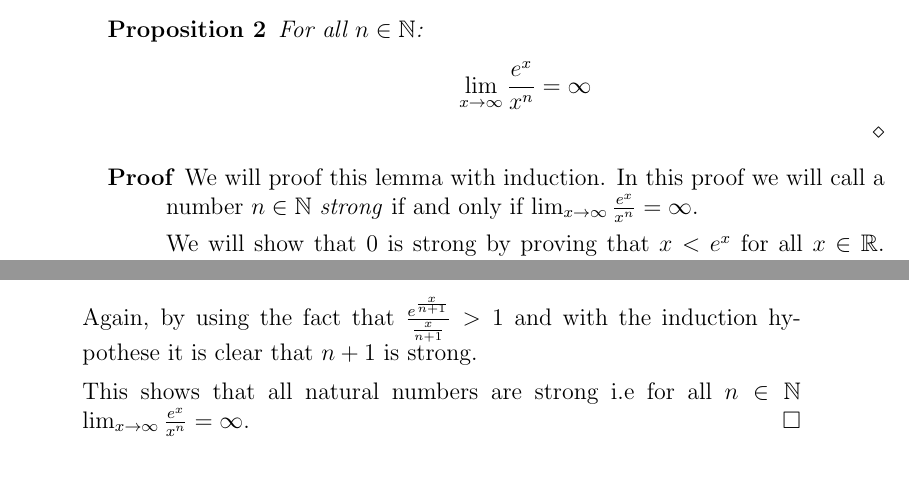
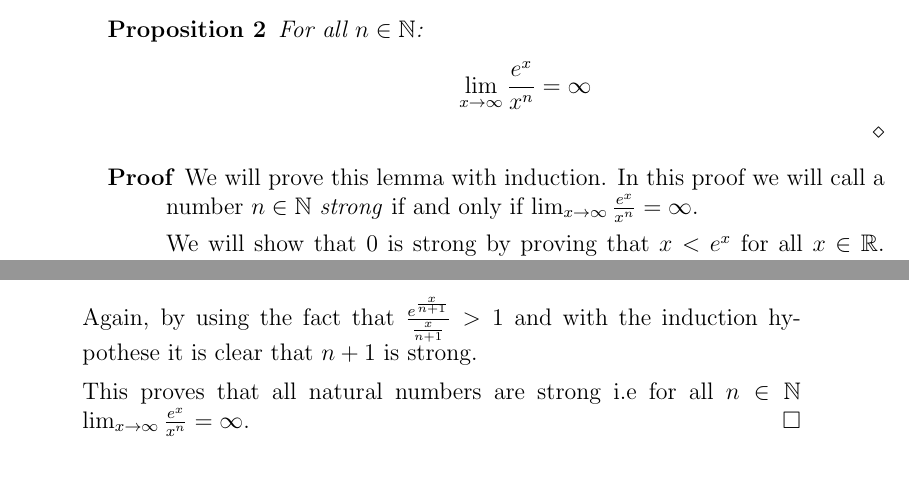
Before and after one commit to dvberkel/mathematics-articles, a LaTeX paper (articles/generalizedmunchausen/generalizedmunchausen.tex, which reads articles/generalizedmunchausen/content/generalization.tex): two parts of pages 2 and 3 of 3, joined at a grey line, cut so that both start at the same text. Compiled offline with pdfLaTeX.

Commit message:
[FIX] using proves
proofs is not always what I intent.

```diff
--- a/articles/generalizedmunchausen/content/generalization.tex
+++ b/articles/generalizedmunchausen/content/generalization.tex
@@ -45,7 +45,7 @@ For every $f : \R \rightarrow \R$ define a function $\F_{b} : \N \rightarrow
 \end{proposition}
 
 \begin{proof}
-	We will proof this lemma with induction. In this proof we will call a number
+	We will prove this lemma with induction. In this proof we will call a number
 	$n \in \N$ \emph{strong} if and only if
 	$\lim_{x \rightarrow \infty} \frac{e^{x}}{x^{n}} = \infty$.
 
@@ -79,6 +79,6 @@ For every $f : \R \rightarrow \R$ define a function $\F_{b} : \N \rightarrow
 	Again, by using the fact that $\frac{e^{\frac{x}{n+1}}}{\frac{x}{n+1}} > 1$
 	and with the induction hypothese it is clear that $n+1$ is strong.
 
-	This shows that all natural numbers are strong i.e for all $n \in \N$
+	This proves that all natural numbers are strong i.e for all $n \in \N$
 	$\lim_{x \rightarrow \infty} \frac{e^{x}}{x^{n}} = \infty$.
 \end{proof}
```
